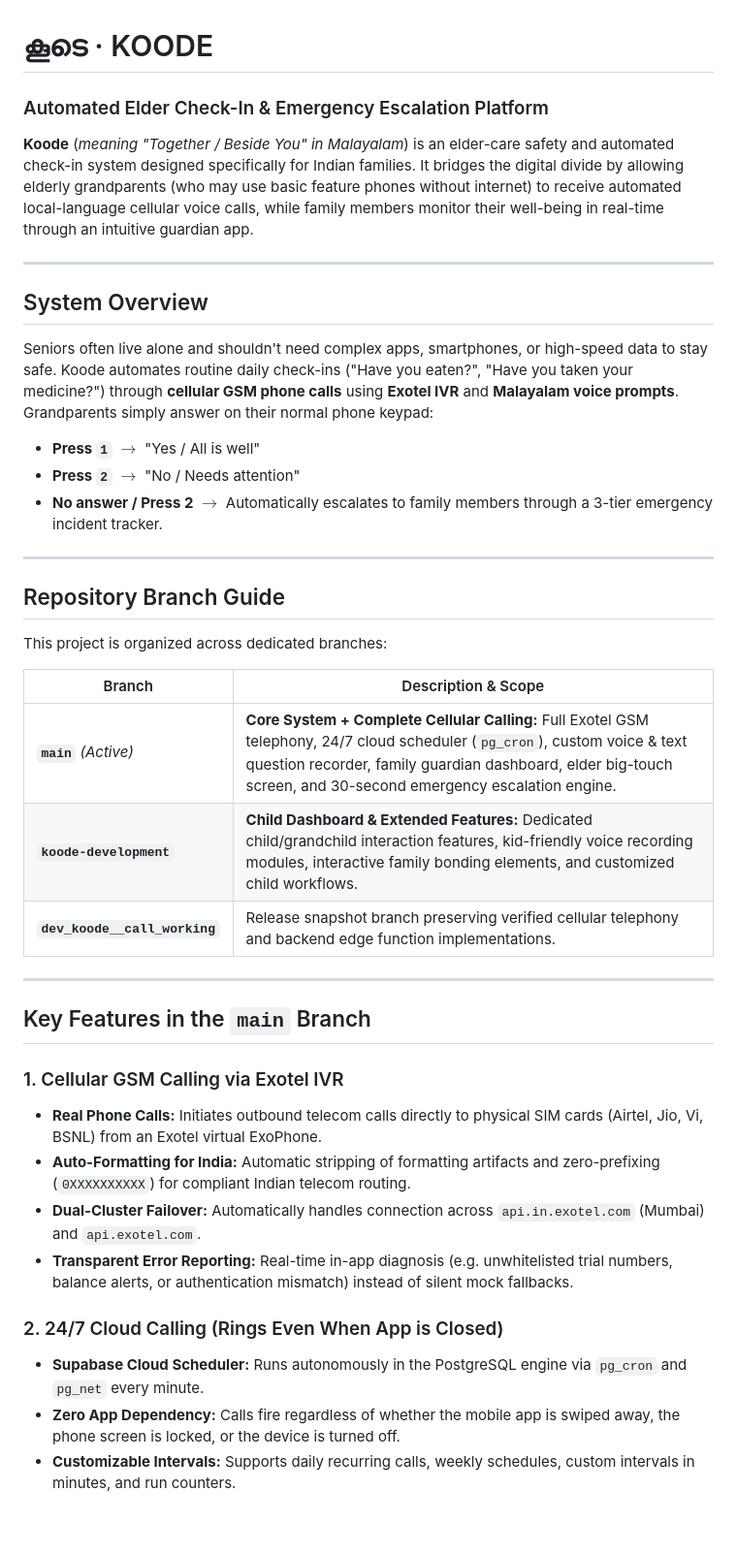
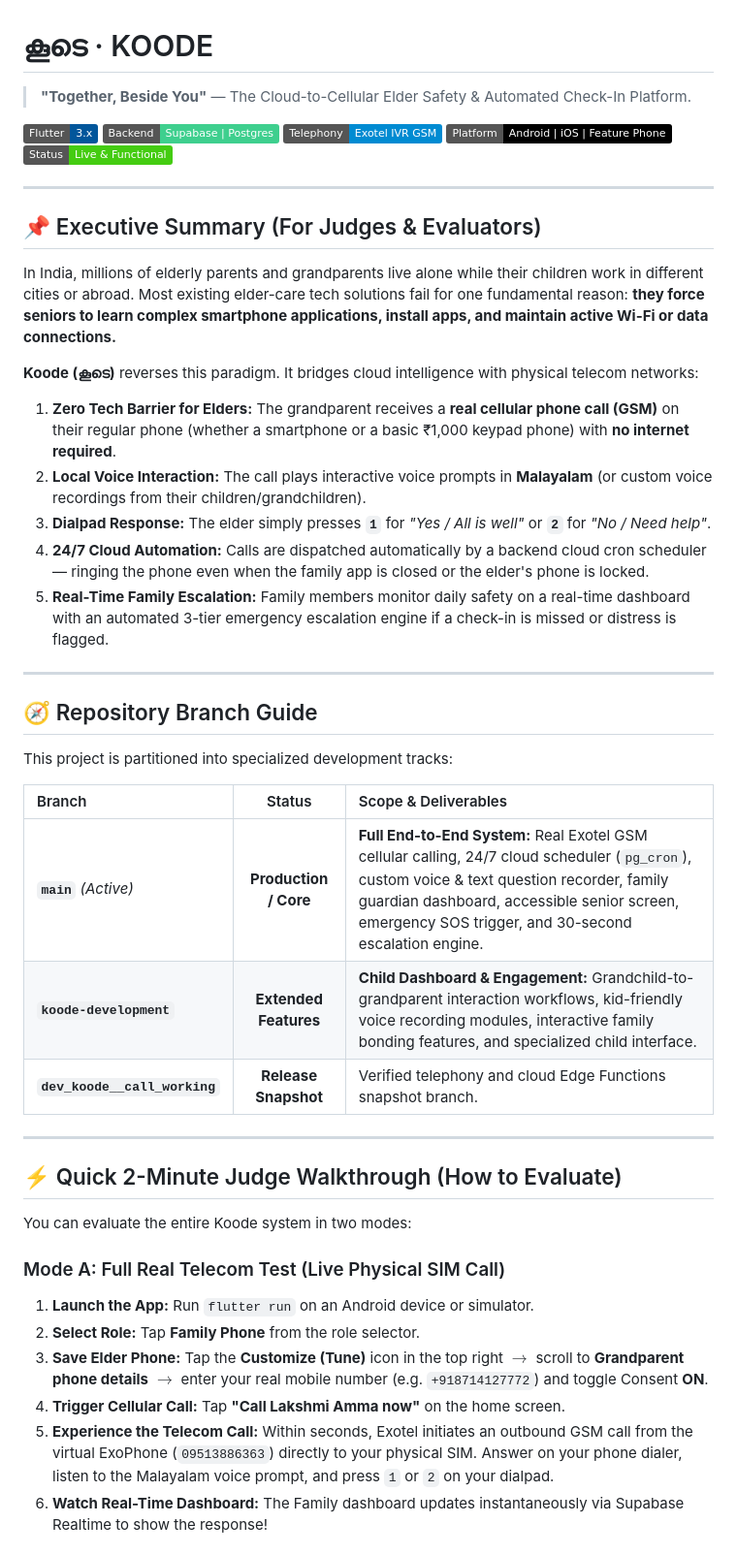
Before and after one commit to muhamedsona290-code/ZEBLASKY, a Markdown page: README.md, the part around one of its changes. Shown at 97% size. GitHub-like rendering; badges without logos; blank space fills up the shorter version.

```diff
--- a/README.md
+++ b/README.md
@@ -1,42 +1,48 @@
 # കൂടെ · KOODE
-### Automated Elder Check-In & Emergency Escalation Platform
+> **"Together, Beside You"** — The Cloud-to-Cellular Elder Safety & Automated Check-In Platform.
 
-**Koode** (*meaning "Together / Beside You" in Malayalam*) is an elder-care safety and automated check-in system designed specifically for Indian families. It bridges the digital divide by allowing elderly grandparents (who may use basic feature phones without internet) to receive automated local-language cellular voice calls, while family members monitor their well-being in real-time through an intuitive guardian app.
+[![Flutter](https://img.shields.io/badge/Flutter-3.x-02569B?logo=flutter&logoColor=white)](https://flutter.dev)
+[![Supabase](https://img.shields.io/badge/Backend-Supabase%20%7C%20Postgres-3ECF8E?logo=supabase&logoColor=white)](https://supabase.com)
+[![Exotel](https://img.shields.io/badge/Telephony-Exotel%20IVR%20GSM-008BD2?logo=phone&logoColor=white)](https://exotel.com)
+[![Platform](https://img.shields.io/badge/Platform-Android%20%7C%20iOS%20%7C%20Feature%20Phone-black)](https://github.com/muhamedsona290-code/ZEBLASKY)
+[![Status](https://img.shields.io/badge/Status-Live%20%26%20Functional-brightgreen)](https://github.com/muhamedsona290-code/ZEBLASKY)
 
 ---
 
-##  System Overview
+## 📌 Executive Summary (For Judges & Evaluators)
 
-Seniors often live alone and shouldn't need complex apps, smartphones, or high-speed data to stay safe. Koode automates routine daily check-ins ("Have you eaten?", "Have you taken your medicine?") through **cellular GSM phone calls** using **Exotel IVR** and **Malayalam voice prompts**. Grandparents simply answer on their normal phone keypad:
+In India, millions of elderly parents and grandparents live alone while their children work in different cities or abroad. Most existing elder-care tech solutions fail for one fundamental reason: **they force seniors to learn complex smartphone applications, install apps, and maintain active Wi-Fi or data connections.**
 
-- **Press `1`** $\rightarrow$ "Yes / All is well"
-- **Press `2`** $\rightarrow$ "No / Needs attention"
-- **No answer / Press 2** $\rightarrow$ Automatically escalates to family members through a 3-tier emergency incident tracker.
+**Koode (കൂടെ)** reverses this paradigm. It bridges cloud intelligence with physical telecom networks:
+1. **Zero Tech Barrier for Elders:** The grandparent receives a **real cellular phone call (GSM)** on their regular phone (whether a smartphone or a basic ₹1,000 keypad phone) with **no internet required**.
+2. **Local Voice Interaction:** The call plays interactive voice prompts in **Malayalam** (or custom voice recordings from their children/grandchildren).
+3. **Dialpad Response:** The elder simply presses **`1`** for *"Yes / All is well"* or **`2`** for *"No / Need help"*.
+4. **24/7 Cloud Automation:** Calls are dispatched automatically by a backend cloud cron scheduler — ringing the phone even when the family app is closed or the elder's phone is locked.
+5. **Real-Time Family Escalation:** Family members monitor daily safety on a real-time dashboard with an automated 3-tier emergency escalation engine if a check-in is missed or distress is flagged.
 
 ---
 
-##  Repository Branch Guide
+## 🧭 Repository Branch Guide
 
-This project is organized across dedicated branches:
+This project is partitioned into specialized development tracks:
 
-| Branch | Description & Scope |
-|---|---|
-| **`main`** *(Active)* | **Core System + Complete Cellular Calling:** Full Exotel GSM telephony, 24/7 cloud scheduler (`pg_cron`), custom voice & text question recorder, family guardian dashboard, elder big-touch screen, and 30-second emergency escalation engine. |
-| **`koode-development`** | **Child Dashboard & Extended Features:** Dedicated child/grandchild interaction features, kid-friendly voice recording modules, interactive family bonding elements, and customized child workflows. |
-| **`dev_koode__call_working`** | Release snapshot branch preserving verified cellular telephony and backend edge function implementations. |
+| Branch | Status | Scope & Deliverables |
+|:---|:---:|:---|
+| **`main`** *(Active)* | **Production / Core** | **Full End-to-End System:** Real Exotel GSM cellular calling, 24/7 cloud scheduler (`pg_cron`), custom voice & text question recorder, family guardian dashboard, accessible senior screen, emergency SOS trigger, and 30-second escalation engine. |
+| **`koode-development`** | **Extended Features** | **Child Dashboard & Engagement:** Grandchild-to-grandparent interaction workflows, kid-friendly voice recording modules, interactive family bonding features, and specialized child interface. |
+| **`dev_koode__call_working`** | **Release Snapshot** | Verified telephony and cloud Edge Functions snapshot branch. |
 
 ---
 
-##  Key Features in the `main` Branch
+## ⚡ Quick 2-Minute Judge Walkthrough (How to Evaluate)
 
-### 1. Cellular GSM Calling via Exotel IVR
-- **Real Phone Calls:** Initiates outbound telecom calls directly to physical SIM cards (Airtel, Jio, Vi, BSNL) from an Exotel virtual ExoPhone.
-- **Auto-Formatting for India:** Automatic stripping of formatting artifacts and zero-prefixing (`0XXXXXXXXXX`) for compliant Indian telecom routing.
-- **Dual-Cluster Failover:** Automatically handles connection across `api.in.exotel.com` (Mumbai) and `api.exotel.com`.
-- **Transparent Error Reporting:** Real-time in-app diagnosis (e.g. unwhitelisted trial numbers, balance alerts, or authentication mismatch) instead of silent mock fallbacks.
+You can evaluate the entire Koode system in two modes:
 
-### 2. 24/7 Cloud Calling (Rings Even When App is Closed)
-- **Supabase Cloud Scheduler:** Runs autonomously in the PostgreSQL engine via `pg_cron` and `pg_net` every minute.
-- **Zero App Dependency:** Calls fire regardless of whether the mobile app is swiped away, the phone screen is locked, or the device is turned off.
-- **Customizable Intervals:** Supports daily recurring calls, weekly schedules, custom intervals in minutes, and run counters.
+### Mode A: Full Real Telecom Test (Live Physical SIM Call)
+1. **Launch the App:** Run `flutter run` on an Android device or simulator.
+2. **Select Role:** Tap **Family Phone** from the role selector.
+3. **Save Elder Phone:** Tap the **Customize (Tune)** icon in the top right $\rightarrow$ scroll to **Grandparent phone details** $\rightarrow$ enter your real mobile number (e.g. `+918714127772`) and toggle Consent **ON**.
+4. **Trigger Cellular Call:** Tap **"Call Lakshmi Amma now"** on the home screen.
+5. **Experience the Telecom Call:** Within seconds, Exotel initiates an outbound GSM call from the virtual ExoPhone (`09513886363`) directly to your physical SIM. Answer on your phone dialer, listen to the Malayalam voice prompt, and press `1` or `2` on your dialpad.
+6. **Watch Real-Time Dashboard:** The Family dashboard updates instantaneously via Supabase Realtime to show the response!
 
```
Also changed, not shown: other parts of README.md (+106 -63 lines).
